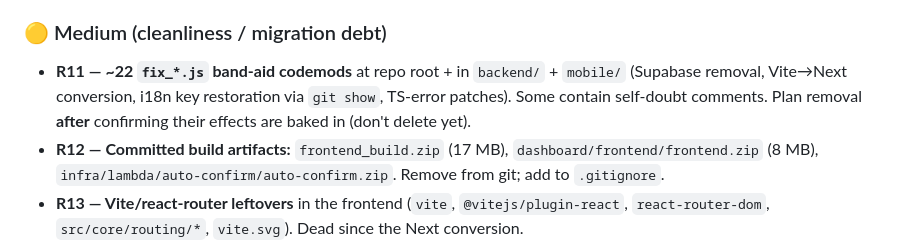
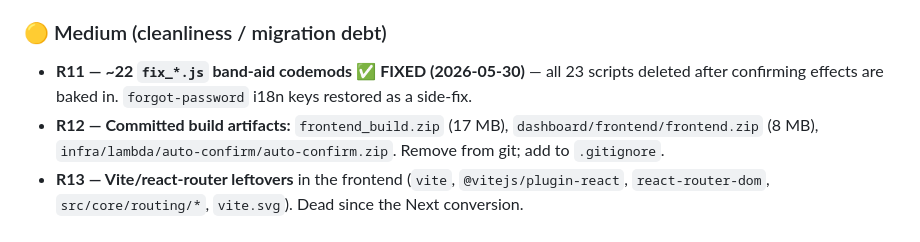
Before and after one commit to amrhanygomaa/WeCircle, a Markdown page: docs/PROGRESS.md, the part around the change. Rendered like a GitHub page.

Commit message:
docs: close R11 in progress log

```diff
--- a/docs/PROGRESS.md
+++ b/docs/PROGRESS.md
@@ -94,9 +94,8 @@ All 5 workstreams complete; deployed to production via CI on 2026-05-30.
   Move to EventBridge Scheduler.
 
 ### 🟡 Medium (cleanliness / migration debt)
-- **R11 — ~22 `fix_*.js` band-aid codemods** at repo root + in `backend/` + `mobile/` (Supabase
-  removal, Vite→Next conversion, i18n key restoration via `git show`, TS-error patches). Some contain
-  self-doubt comments. Plan removal **after** confirming their effects are baked in (don't delete yet).
+- **R11 — ~22 `fix_*.js` band-aid codemods** ✅ **FIXED (2026-05-30)** — all 23 scripts deleted after
+  confirming effects are baked in. `forgot-password` i18n keys restored as a side-fix.
 - **R12 — Committed build artifacts:** `frontend_build.zip` (17 MB), `dashboard/frontend/frontend.zip`
   (8 MB), `infra/lambda/auto-confirm/auto-confirm.zip`. Remove from git; add to `.gitignore`.
 - **R13 — Vite/react-router leftovers** in the frontend (`vite`, `@vitejs/plugin-react`,
```
